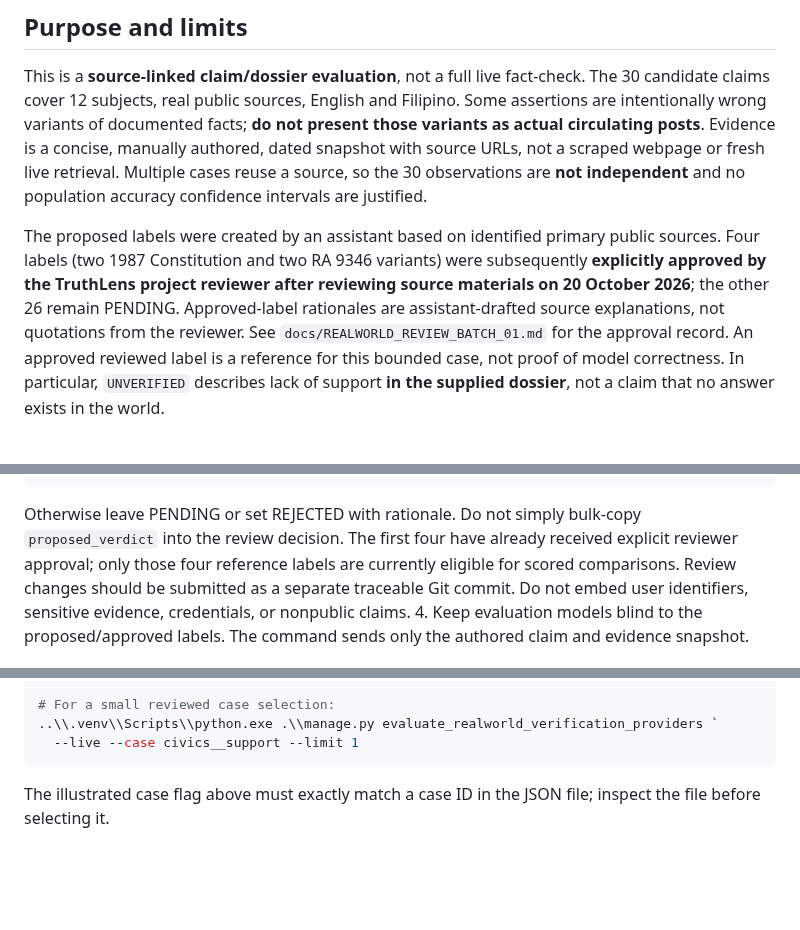
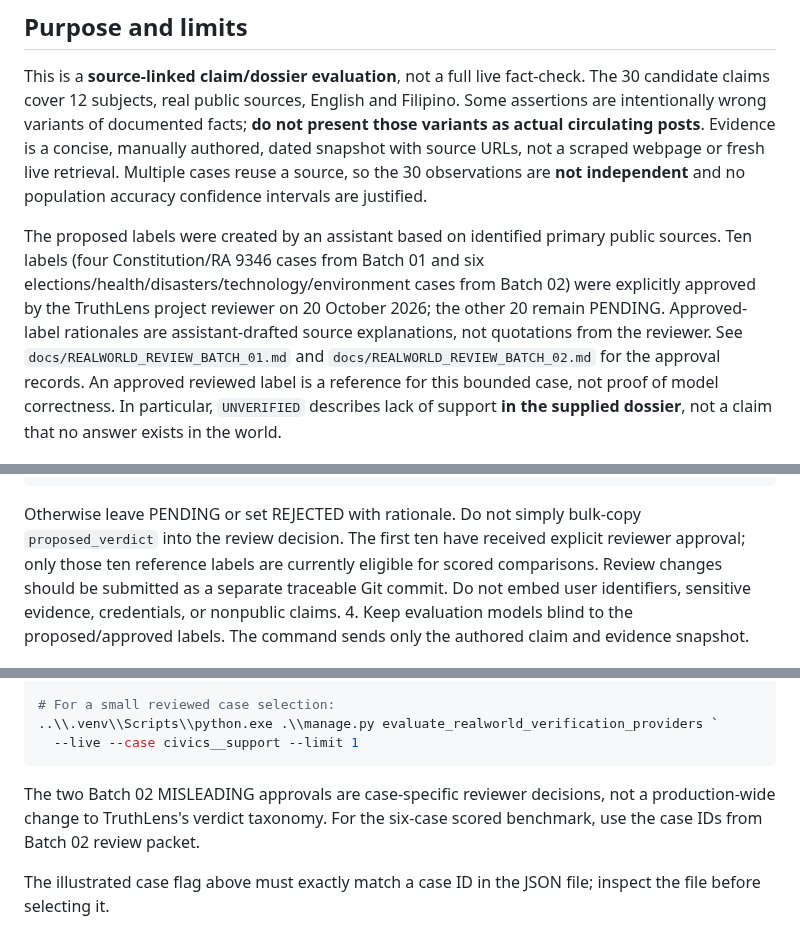
Before and after one commit to renzkirby/truthlens, a Markdown page: docs/REALWORLD_VERIFICATION_PROVIDER_BENCHMARK.md, 3 parts joined by grey strips. Drawn GitHub-style; blank space fills up the shorter version.

Commit message:
docs: update real-world benchmark guide for ten reviewed cases

````diff
--- a/docs/REALWORLD_VERIFICATION_PROVIDER_BENCHMARK.md
+++ b/docs/REALWORLD_VERIFICATION_PROVIDER_BENCHMARK.md
@@ -12,12 +12,12 @@ the 30 observations are **not independent** and no population accuracy
 confidence intervals are justified.
 
 The proposed labels were created by an assistant based on identified primary
-public sources. Four labels (two 1987 Constitution and two RA 9346 variants)
-were subsequently **explicitly approved by the TruthLens project reviewer
-after reviewing source materials on 20 October 2026**; the other 26 remain
-PENDING. Approved-label rationales are assistant-drafted source explanations,
-not quotations from the reviewer. See `docs/REALWORLD_REVIEW_BATCH_01.md`
-for the approval record. An approved reviewed label is a reference for this
+public sources. Ten labels (four Constitution/RA 9346 cases from Batch 01 and six
+elections/health/disasters/technology/environment cases from Batch 02) were
+explicitly approved by the TruthLens project reviewer on 20 October 2026;
+the other 20 remain PENDING. Approved-label rationales are assistant-drafted source explanations,
+not quotations from the reviewer. See `docs/REALWORLD_REVIEW_BATCH_01.md` and
+`docs/REALWORLD_REVIEW_BATCH_02.md` for the approval records. An approved reviewed label is a reference for this
 bounded case, not proof of model correctness. In particular,
 `UNVERIFIED` describes lack of support **in the supplied dossier**, not a
 claim that no answer exists in the world.
@@ -49,9 +49,9 @@ Open `api/tests/fixtures/realworld_verification_cases.json`. For each case:
 ```
 
    Otherwise leave PENDING or set REJECTED with rationale. Do not simply
-   bulk-copy `proposed_verdict` into the review decision. The first four
-   have already received explicit reviewer approval; only those four
-   reference labels are currently eligible for scored comparisons. Review changes
+   bulk-copy `proposed_verdict` into the review decision. The first ten
+   have received explicit reviewer approval; only those ten reference labels
+   are currently eligible for scored comparisons. Review changes
    should be submitted as a separate traceable Git commit. Do not embed user
    identifiers, sensitive evidence, credentials, or nonpublic claims.
 4. Keep evaluation models blind to the proposed/approved labels. The command
@@ -78,6 +78,10 @@ From `backend/truthlens_backend`:
 ..\\.venv\\Scripts\\python.exe .\\manage.py evaluate_realworld_verification_providers `
   --live --case civics__support --limit 1
 ```
+
+The two Batch 02 MISLEADING approvals are case-specific reviewer decisions,
+not a production-wide change to TruthLens's verdict taxonomy. For the
+six-case scored benchmark, use the case IDs from Batch 02 review packet.
 
 The illustrated case flag above must exactly match a case ID in the JSON file;
 inspect the file before selecting it.
````
